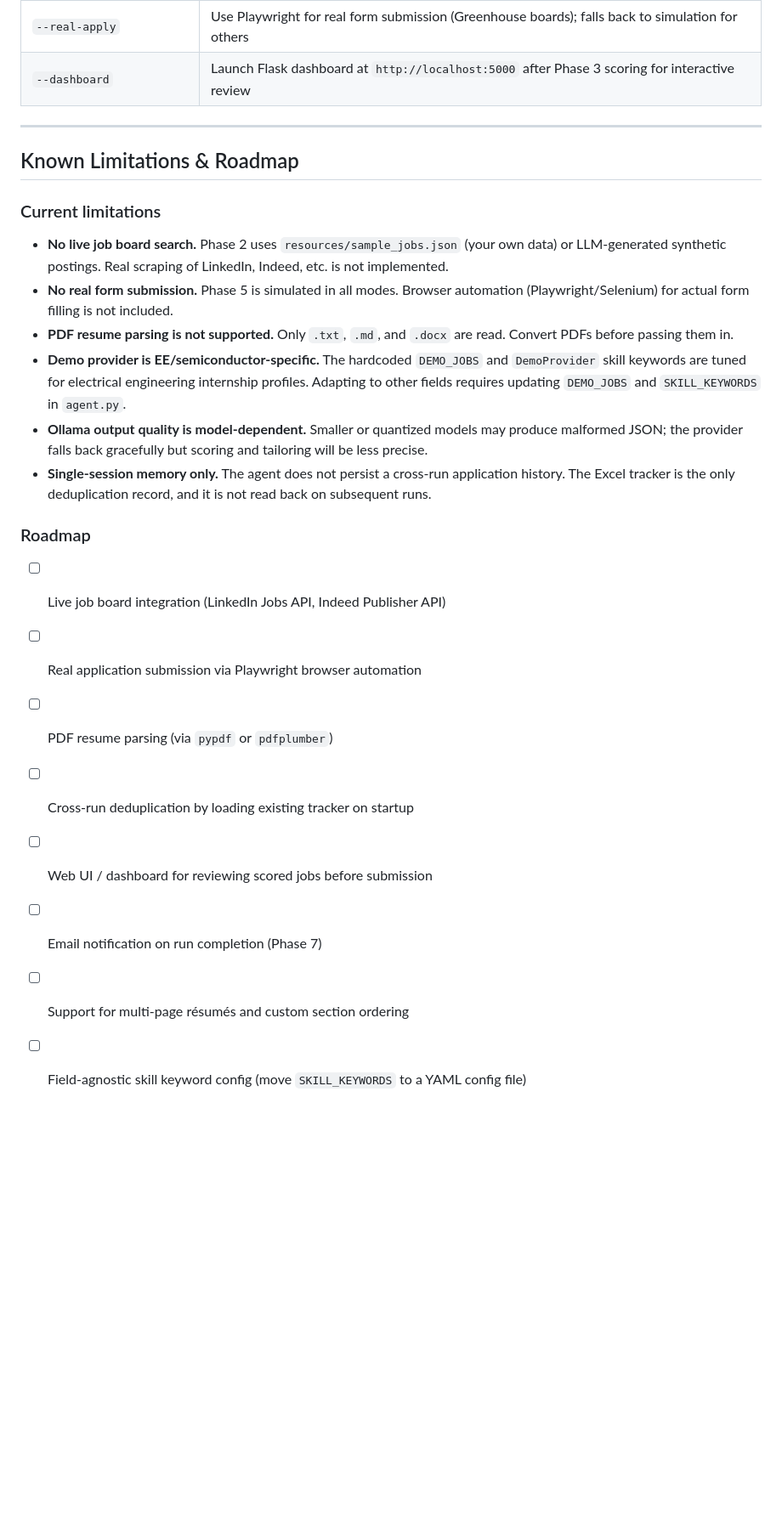
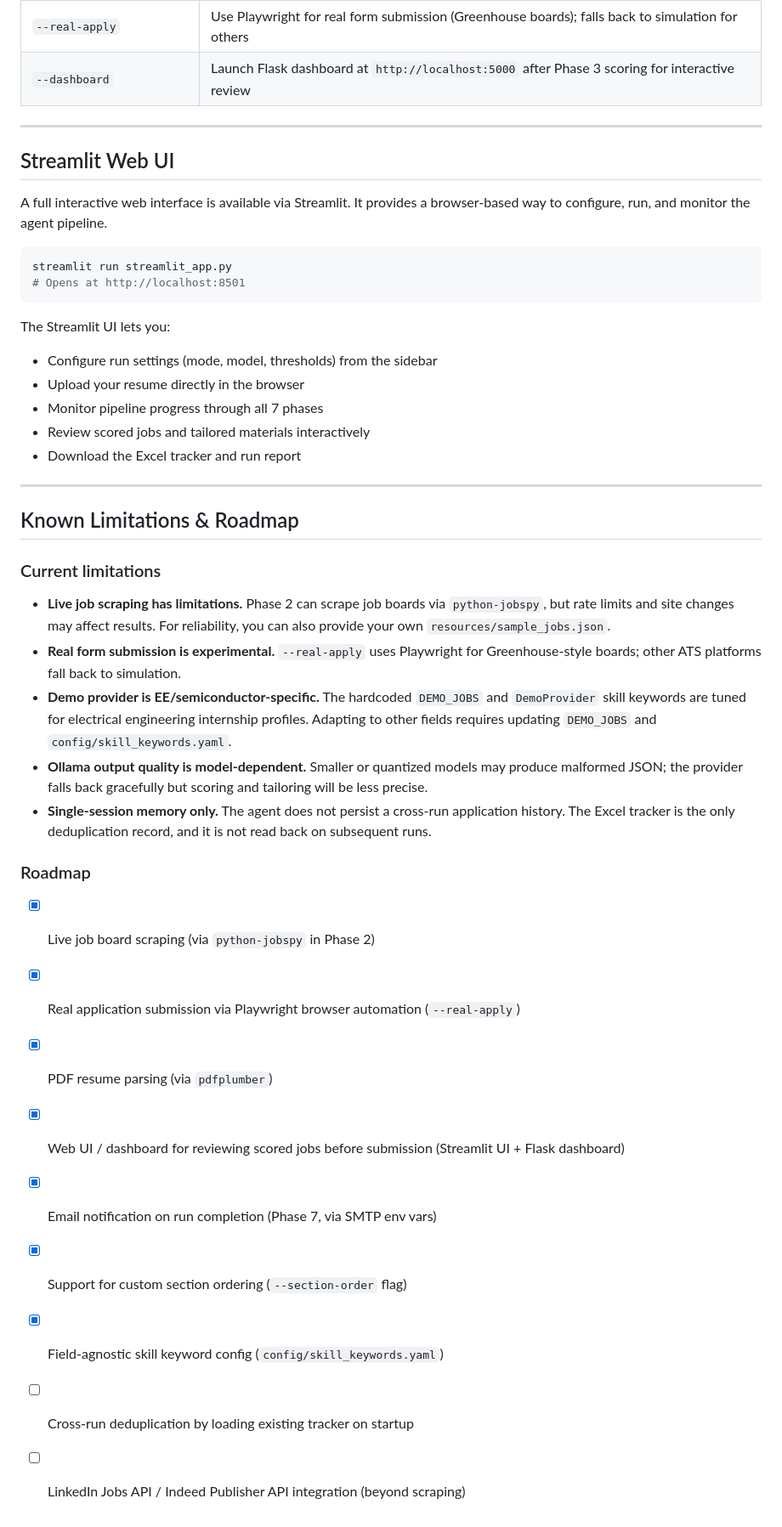
Before and after one commit to Sao-06/Job_App, a Markdown page: README.md, the part around one of its changes. Shown at 85% size. GitHub-like rendering; blank space fills up the shorter version.

Commit message:
Innitial Phase

````diff
--- a/README.md
+++ b/README.md
@@ -363,24 +388,42 @@ All groups are flattened into one list at runtime. Add new groups freely — `De
 
 ---
 
+## Streamlit Web UI
+
+A full interactive web interface is available via Streamlit. It provides a browser-based way to configure, run, and monitor the agent pipeline.
+
+```bash
+streamlit run streamlit_app.py
+# Opens at http://localhost:8501
+```
+
+The Streamlit UI lets you:
+- Configure run settings (mode, model, thresholds) from the sidebar
+- Upload your resume directly in the browser
+- Monitor pipeline progress through all 7 phases
+- Review scored jobs and tailored materials interactively
+- Download the Excel tracker and run report
+
+---
+
 ## Known Limitations & Roadmap
 
 ### Current limitations
 
-- **No live job board search.** Phase 2 uses `resources/sample_jobs.json` (your own data) or LLM-generated synthetic postings. Real scraping of LinkedIn, Indeed, etc. is not implemented.
-- **No real form submission.** Phase 5 is simulated in all modes. Browser automation (Playwright/Selenium) for actual form filling is not included.
-- **PDF resume parsing is not supported.** Only `.txt`, `.md`, and `.docx` are read. Convert PDFs before passing them in.
-- **Demo provider is EE/semiconductor-specific.** The hardcoded `DEMO_JOBS` and `DemoProvider` skill keywords are tuned for electrical engineering internship profiles. Adapting to other fields requires updating `DEMO_JOBS` and `SKILL_KEYWORDS` in `agent.py`.
+- **Live job scraping has limitations.** Phase 2 can scrape job boards via `python-jobspy`, but rate limits and site changes may affect results. For reliability, you can also provide your own `resources/sample_jobs.json`.
+- **Real form submission is experimental.** `--real-apply` uses Playwright for Greenhouse-style boards; other ATS platforms fall back to simulation.
+- **Demo provider is EE/semiconductor-specific.** The hardcoded `DEMO_JOBS` and `DemoProvider` skill keywords are tuned for electrical engineering internship profiles. Adapting to other fields requires updating `DEMO_JOBS` and `config/skill_keywords.yaml`.
 - **Ollama output quality is model-dependent.** Smaller or quantized models may produce malformed JSON; the provider falls back gracefully but scoring and tailoring will be less precise.
 - **Single-session memory only.** The agent does not persist a cross-run application history. The Excel tracker is the only deduplication record, and it is not read back on subsequent runs.
 
 ### Roadmap
 
-- [ ] Live job board integration (LinkedIn Jobs API, Indeed Publisher API)
-- [ ] Real application submission via Playwright browser automation
-- [ ] PDF resume parsing (via `pypdf` or `pdfplumber`)
+- [x] Live job board scraping (via `python-jobspy` in Phase 2)
+- [x] Real application submission via Playwright browser automation (`--real-apply`)
+- [x] PDF resume parsing (via `pdfplumber`)
+- [x] Web UI / dashboard for reviewing scored jobs before submission (Streamlit UI + Flask dashboard)
+- [x] Email notification on run completion (Phase 7, via SMTP env vars)
+- [x] Support for custom section ordering (`--section-order` flag)
+- [x] Field-agnostic skill keyword config (`config/skill_keywords.yaml`)
 - [ ] Cross-run deduplication by loading existing tracker on startup
-- [ ] Web UI / dashboard for reviewing scored jobs before submission
-- [ ] Email notification on run completion (Phase 7)
-- [ ] Support for multi-page résumés and custom section ordering
-- [ ] Field-agnostic skill keyword config (move `SKILL_KEYWORDS` to a YAML config file)
+- [ ] LinkedIn Jobs API / Indeed Publisher API integration (beyond scraping)
````
Also changed, not shown: other parts of README.md (+31 -6 lines), CLAUDE.md (+8 -1 lines).
